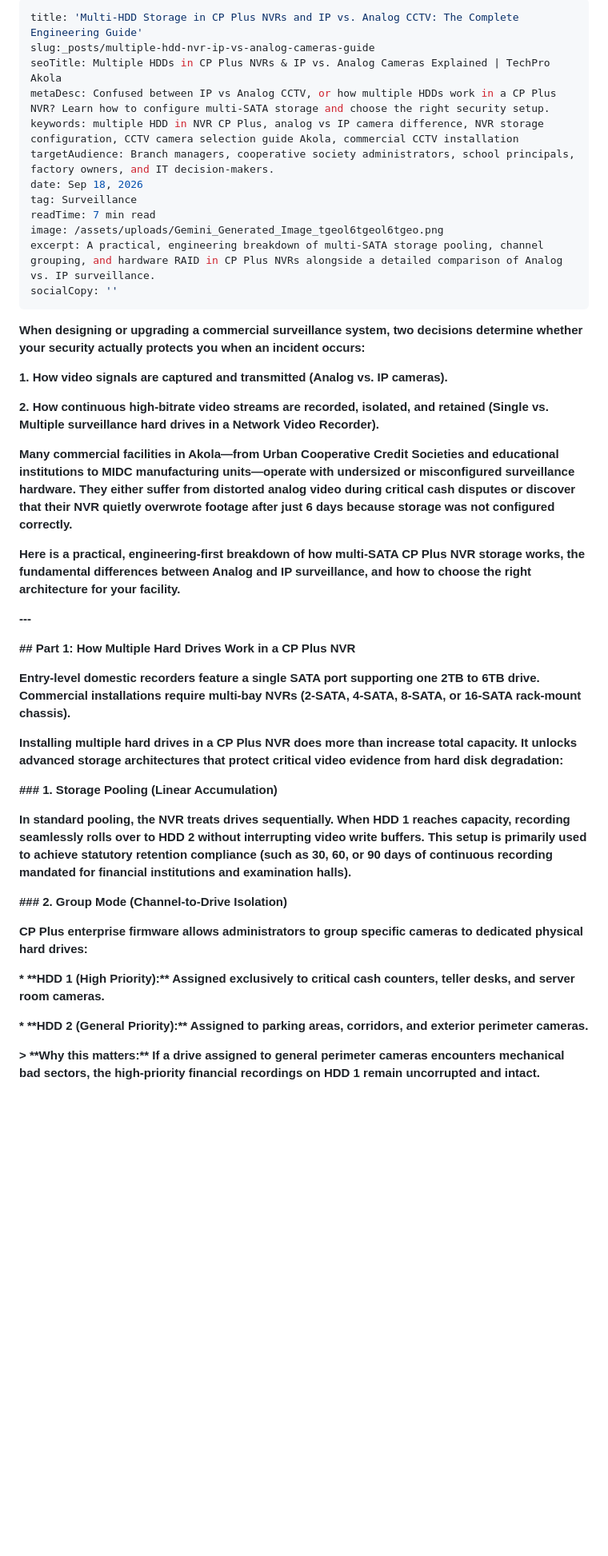
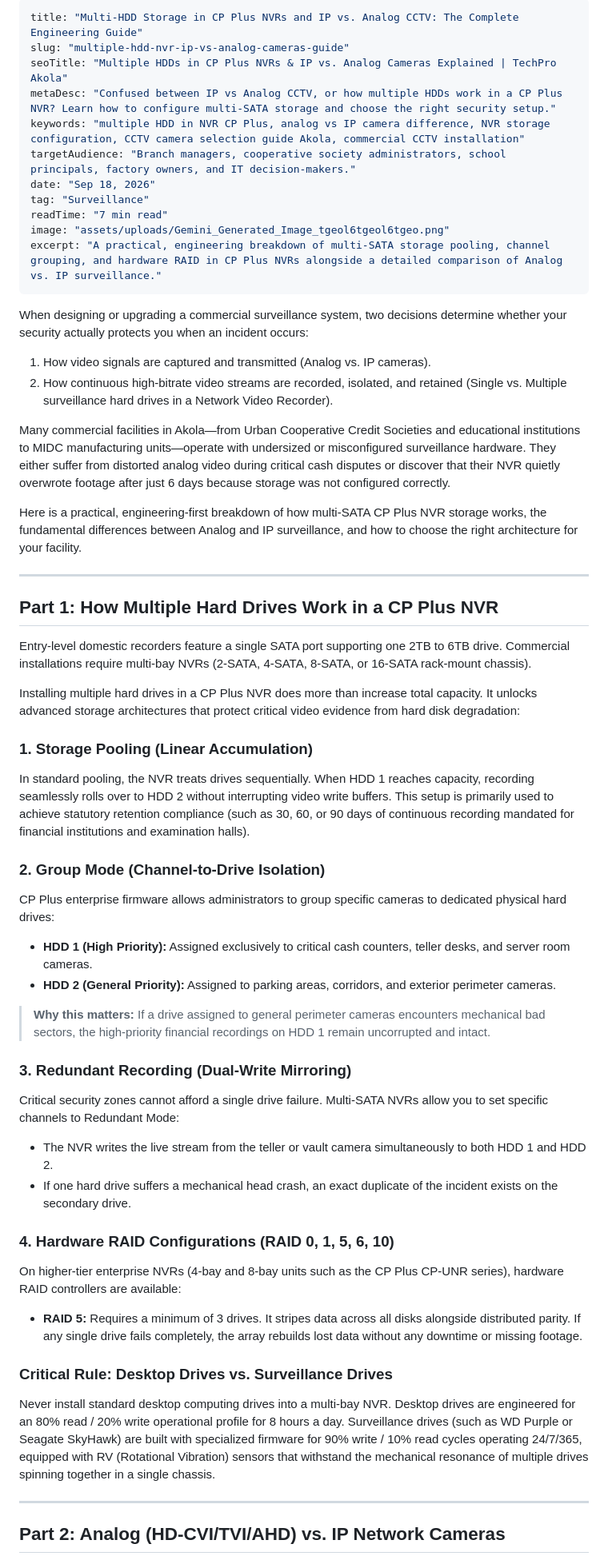
Before and after one commit to NikhilBavaskar/TechPro, a Markdown page: _posts/multiple-hdd-nvr-ip-vs-analog-cameras-guide.md, the part around one of its changes. Shown at 80% size. GitHub-like rendering; blank space fills up the shorter version.

```diff
--- a/_posts/multiple-hdd-nvr-ip-vs-analog-cameras-guide.md
+++ b/_posts/multiple-hdd-nvr-ip-vs-analog-cameras-guide.md
@@ -1,47 +1,57 @@
 ---
-title: 'Multi-HDD Storage in CP Plus NVRs and IP vs. Analog CCTV: The Complete Engineering Guide'
-slug:_posts/multiple-hdd-nvr-ip-vs-analog-cameras-guide
-seoTitle: Multiple HDDs in CP Plus NVRs & IP vs. Analog Cameras Explained | TechPro Akola
-metaDesc: Confused between IP vs Analog CCTV, or how multiple HDDs work in a CP Plus NVR? Learn how to configure multi-SATA storage and choose the right security setup.
-keywords: multiple HDD in NVR CP Plus, analog vs IP camera difference, NVR storage configuration, CCTV camera selection guide Akola, commercial CCTV installation
-targetAudience: Branch managers, cooperative society administrators, school principals, factory owners, and IT decision-makers.
-date: Sep 18, 2026
-tag: Surveillance
-readTime: 7 min read
-image: /assets/uploads/Gemini_Generated_Image_tgeol6tgeol6tgeo.png
-excerpt: A practical, engineering breakdown of multi-SATA storage pooling, channel grouping, and hardware RAID in CP Plus NVRs alongside a detailed comparison of Analog vs. IP surveillance.
-socialCopy: ''
+title: "Multi-HDD Storage in CP Plus NVRs and IP vs. Analog CCTV: The Complete Engineering Guide"
+slug: "multiple-hdd-nvr-ip-vs-analog-cameras-guide"
+seoTitle: "Multiple HDDs in CP Plus NVRs & IP vs. Analog Cameras Explained | TechPro Akola"
+metaDesc: "Confused between IP vs Analog CCTV, or how multiple HDDs work in a CP Plus NVR? Learn how to configure multi-SATA storage and choose the right security setup."
+keywords: "multiple HDD in NVR CP Plus, analog vs IP camera difference, NVR storage configuration, CCTV camera selection guide Akola, commercial CCTV installation"
+targetAudience: "Branch managers, cooperative society administrators, school principals, factory owners, and IT decision-makers."
+date: "Sep 18, 2026"
+tag: "Surveillance"
+readTime: "7 min read"
+image: "assets/uploads/Gemini_Generated_Image_tgeol6tgeol6tgeo.png"
+excerpt: "A practical, engineering breakdown of multi-SATA storage pooling, channel grouping, and hardware RAID in CP Plus NVRs alongside a detailed comparison of Analog vs. IP surveillance."
 ---
 
-**When designing or upgrading a commercial surveillance system, two decisions determine whether your security actually protects you when an incident occurs:**
+When designing or upgrading a commercial surveillance system, two decisions determine whether your security actually protects you when an incident occurs:
 
-**1. How video signals are captured and transmitted (Analog vs. IP cameras).**
+1. How video signals are captured and transmitted (Analog vs. IP cameras).
+2. How continuous high-bitrate video streams are recorded, isolated, and retained (Single vs. Multiple surveillance hard drives in a Network Video Recorder).
 
-**2. How continuous high-bitrate video streams are recorded, isolated, and retained (Single vs. Multiple surveillance hard drives in a Network Video Recorder).**
+Many commercial facilities in Akola—from Urban Cooperative Credit Societies and educational institutions to MIDC manufacturing units—operate with undersized or misconfigured surveillance hardware. They either suffer from distorted analog video during critical cash disputes or discover that their NVR quietly overwrote footage after just 6 days because storage was not configured correctly.
 
-**Many commercial facilities in Akola—from Urban Cooperative Credit Societies and educational institutions to MIDC manufacturing units—operate with undersized or misconfigured surveillance hardware. They either suffer from distorted analog video during critical cash disputes or discover that their NVR quietly overwrote footage after just 6 days because storage was not configured correctly.**
+Here is a practical, engineering-first breakdown of how multi-SATA CP Plus NVR storage works, the fundamental differences between Analog and IP surveillance, and how to choose the right architecture for your facility.
 
-**Here is a practical, engineering-first breakdown of how multi-SATA CP Plus NVR storage works, the fundamental differences between Analog and IP surveillance, and how to choose the right architecture for your facility.**
+---
 
-**---**
+## Part 1: How Multiple Hard Drives Work in a CP Plus NVR
 
-**## Part 1: How Multiple Hard Drives Work in a CP Plus NVR**
+Entry-level domestic recorders feature a single SATA port supporting one 2TB to 6TB drive. Commercial installations require multi-bay NVRs (2-SATA, 4-SATA, 8-SATA, or 16-SATA rack-mount chassis).
 
-**Entry-level domestic recorders feature a single SATA port supporting one 2TB to 6TB drive. Commercial installations require multi-bay NVRs (2-SATA, 4-SATA, 8-SATA, or 16-SATA rack-mount chassis).**
+Installing multiple hard drives in a CP Plus NVR does more than increase total capacity. It unlocks advanced storage architectures that protect critical video evidence from hard disk degradation:
 
-**Installing multiple hard drives in a CP Plus NVR does more than increase total capacity. It unlocks advanced storage architectures that protect critical video evidence from hard disk degradation:**
+### 1. Storage Pooling (Linear Accumulation)
+In standard pooling, the NVR treats drives sequentially. When HDD 1 reaches capacity, recording seamlessly rolls over to HDD 2 without interrupting video write buffers. This setup is primarily used to achieve statutory retention compliance (such as 30, 60, or 90 days of continuous recording mandated for financial institutions and examination halls).
 
-**### 1. Storage Pooling (Linear Accumulation)**
+### 2. Group Mode (Channel-to-Drive Isolation)
+CP Plus enterprise firmware allows administrators to group specific cameras to dedicated physical hard drives:
+* **HDD 1 (High Priority):** Assigned exclusively to critical cash counters, teller desks, and server room cameras.
+* **HDD 2 (General Priority):** Assigned to parking areas, corridors, and exterior perimeter cameras.
 
-**In standard pooling, the NVR treats drives sequentially. When HDD 1 reaches capacity, recording seamlessly rolls over to HDD 2 without interrupting video write buffers. This setup is primarily used to achieve statutory retention compliance (such as 30, 60, or 90 days of continuous recording mandated for financial institutions and examination halls).**
+> **Why this matters:** If a drive assigned to general perimeter cameras encounters mechanical bad sectors, the high-priority financial recordings on HDD 1 remain uncorrupted and intact.
 
-**### 2. Group Mode (Channel-to-Drive Isolation)**
+### 3. Redundant Recording (Dual-Write Mirroring)
+Critical security zones cannot afford a single drive failure. Multi-SATA NVRs allow you to set specific channels to Redundant Mode:
+* The NVR writes the live stream from the teller or vault camera simultaneously to both HDD 1 and HDD 2.
+* If one hard drive suffers a mechanical head crash, an exact duplicate of the incident exists on the secondary drive.
 
-**CP Plus enterprise firmware allows administrators to group specific cameras to dedicated physical hard drives:**
+### 4. Hardware RAID Configurations (RAID 0, 1, 5, 6, 10)
+On higher-tier enterprise NVRs (4-bay and 8-bay units such as the CP Plus CP-UNR series), hardware RAID controllers are available:
+* **RAID 5:** Requires a minimum of 3 drives. It stripes data across all disks alongside distributed parity. If any single drive fails completely, the array rebuilds lost data without any downtime or missing footage.
 
-**\* \*\*HDD 1 (High Priority):\*\* Assigned exclusively to critical cash counters, teller desks, and server room cameras.**
+### Critical Rule: Desktop Drives vs. Surveillance Drives
+Never install standard desktop computing drives into a multi-bay NVR. Desktop drives are engineered for an 80% read / 20% write operational profile for 8 hours a day. Surveillance drives (such as WD Purple or Seagate SkyHawk) are built with specialized firmware for 90% write / 10% read cycles operating 24/7/365, equipped with RV (Rotational Vibration) sensors that withstand the mechanical resonance of multiple drives spinning together in a single chassis.
 
-**\* \*\*HDD 2 (General Priority):\*\* Assigned to parking areas, corridors, and exterior perimeter cameras.**
+---
 
-**> \*\*Why this matters:\*\* If a drive assigned to general perimeter cameras encounters mechanical bad sectors, the high-priority financial recordings on HDD 1 remain uncorrupted and intact.**
+## Part 2: Analog (HD-CVI/TVI/AHD) vs. IP Network Cameras
 
```
Also changed, not shown: other parts of _posts/multiple-hdd-nvr-ip-vs-analog-cameras-guide.md (+32 -75 lines).
